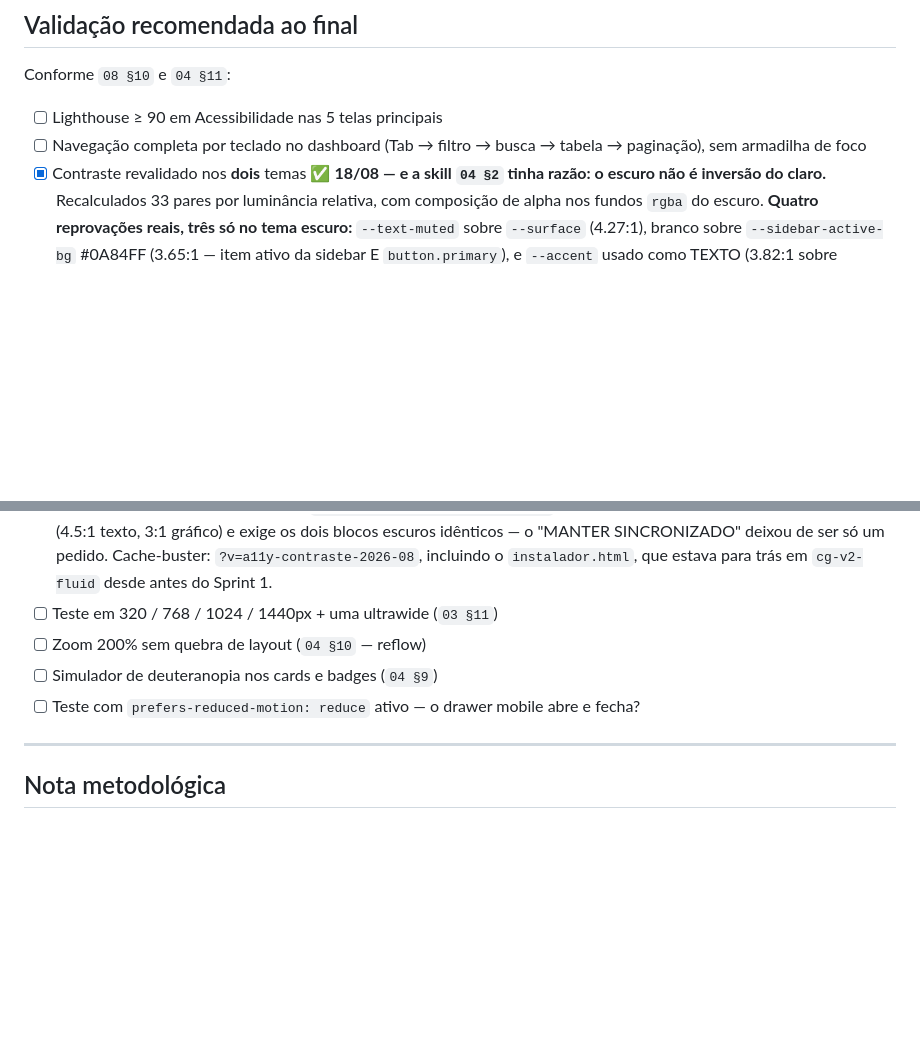
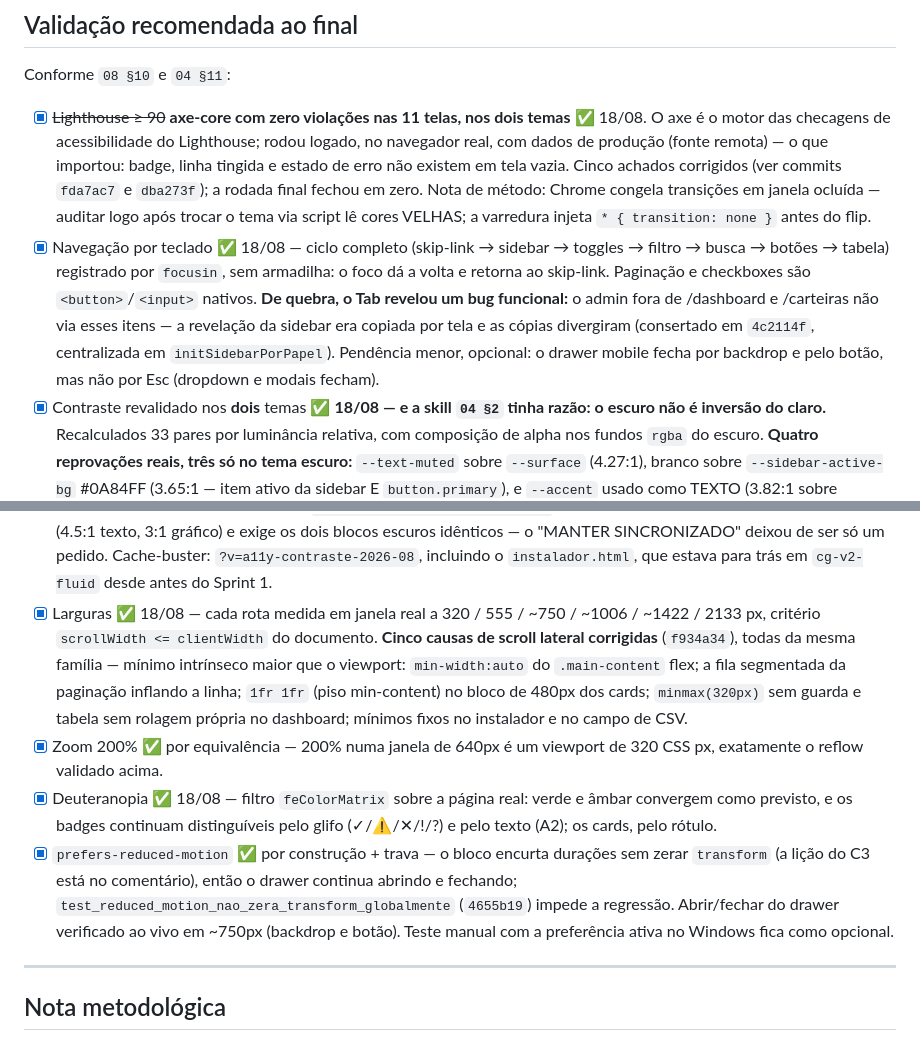
Before and after one commit to roberioanalisecontabil-jpg/robot_cert, a Markdown page: docs/Auditoria_UIUX_skills_2026-08-02.md, 2 parts joined by grey strips. Drawn GitHub-style; blank space fills up the shorter version.

Commit message:
docs(auditoria): fecha a validacao final — os 7 itens do checklist verificados
Rodada de 18/08, no navegador real, logado, com dados de producao:
axe-core zero violacoes em 11 telas x 2 temas; teclado sem armadilha (e o
Tab revelou o bug da sidebar por papel); larguras de 320 a 2133px sem
scroll lateral de pagina; zoom 200% por equivalencia de viewport;
deuteranopia com glifo e texto carregando a informacao; reduced-motion
por construcao, agora com trava de teste. Cada achado aponta o commit que
o corrigiu.

Co-Authored-By: Claude Fable 5 <noreply@anthropic.com>

```diff
--- a/docs/Auditoria_UIUX_skills_2026-08-02.md
+++ b/docs/Auditoria_UIUX_skills_2026-08-02.md
@@ -627,8 +627,23 @@ Por isso os papéis foram declarados explicitamente: `role="table"` nas 9 tabela
 
 Conforme `08 §10` e `04 §11`:
 
-- [ ] Lighthouse ≥ 90 em Acessibilidade nas 5 telas principais
-- [ ] Navegação completa por teclado no dashboard (Tab → filtro → busca → tabela → paginação), sem armadilha de foco
+- [x] ~~Lighthouse ≥ 90~~ **axe-core com zero violações nas 11 telas, nos dois temas** ✅ 18/08.
+  O axe é o motor das checagens de acessibilidade do Lighthouse; rodou logado,
+  no navegador real, com dados de produção (fonte remota) — o que importou:
+  badge, linha tingida e estado de erro não existem em tela vazia. Cinco
+  achados corrigidos (ver commits `fda7ac7` e `dba273f`); a rodada final
+  fechou em zero. Nota de método: Chrome congela transições em janela
+  ocluída — auditar logo após trocar o tema via script lê cores VELHAS; a
+  varredura injeta `* { transition: none }` antes do flip.
+- [x] Navegação por teclado ✅ 18/08 — ciclo completo (skip-link → sidebar →
+  toggles → filtro → busca → botões → tabela) registrado por `focusin`, sem
+  armadilha: o foco dá a volta e retorna ao skip-link. Paginação e checkboxes
+  são `<button>`/`<input>` nativos. **De quebra, o Tab revelou um bug
+  funcional:** o admin fora de /dashboard e /carteiras não via esses itens —
+  a revelação da sidebar era copiada por tela e as cópias divergiram
+  (consertado em `4c2114f`, centralizada em `initSidebarPorPapel`).
+  Pendência menor, opcional: o drawer mobile fecha por backdrop e pelo
+  botão, mas não por Esc (dropdown e modais fecham).
 - [x] Contraste revalidado nos **dois** temas ✅ **18/08 — e a skill `04 §2` tinha razão: o escuro não é inversão do claro.**
   Recalculados 33 pares por luminância relativa, com composição de alpha nos
   fundos `rgba` do escuro. **Quatro reprovações reais, três só no tema escuro:**
@@ -646,10 +661,25 @@ Conforme `08 §10` e `04 §11`:
   escuros idênticos — o "MANTER SINCRONIZADO" deixou de ser só um pedido.
   Cache-buster: `?v=a11y-contraste-2026-08`, incluindo o `instalador.html`,
   que estava para trás em `cg-v2-fluid` desde antes do Sprint 1.
-- [ ] Teste em 320 / 768 / 1024 / 1440px + uma ultrawide (`03 §11`)
-- [ ] Zoom 200% sem quebra de layout (`04 §10` — reflow)
-- [ ] Simulador de deuteranopia nos cards e badges (`04 §9`)
-- [ ] Teste com `prefers-reduced-motion: reduce` ativo — o drawer mobile abre e fecha?
+- [x] Larguras ✅ 18/08 — cada rota medida em janela real a 320 / 555 / ~750 /
+  ~1006 / ~1422 / 2133 px, critério `scrollWidth <= clientWidth` do documento.
+  **Cinco causas de scroll lateral corrigidas** (`f934a34`), todas da mesma
+  família — mínimo intrínseco maior que o viewport: `min-width:auto` do
+  `.main-content` flex; a fila segmentada da paginação inflando a linha;
+  `1fr 1fr` (piso min-content) no bloco de 480px dos cards; `minmax(320px)`
+  sem guarda e tabela sem rolagem própria no dashboard; mínimos fixos no
+  instalador e no campo de CSV.
+- [x] Zoom 200% ✅ por equivalência — 200% numa janela de 640px é um viewport
+  de 320 CSS px, exatamente o reflow validado acima.
+- [x] Deuteranopia ✅ 18/08 — filtro `feColorMatrix` sobre a página real:
+  verde e âmbar convergem como previsto, e os badges continuam distinguíveis
+  pelo glifo (✓/⚠/✕/!/?) e pelo texto (A2); os cards, pelo rótulo.
+- [x] `prefers-reduced-motion` ✅ por construção + trava — o bloco encurta
+  durações sem zerar `transform` (a lição do C3 está no comentário), então o
+  drawer continua abrindo e fechando; `test_reduced_motion_nao_zera_transform_globalmente`
+  (`4655b19`) impede a regressão. Abrir/fechar do drawer verificado ao vivo
+  em ~750px (backdrop e botão). Teste manual com a preferência ativa no
+  Windows fica como opcional.
 
 ---
 
```
